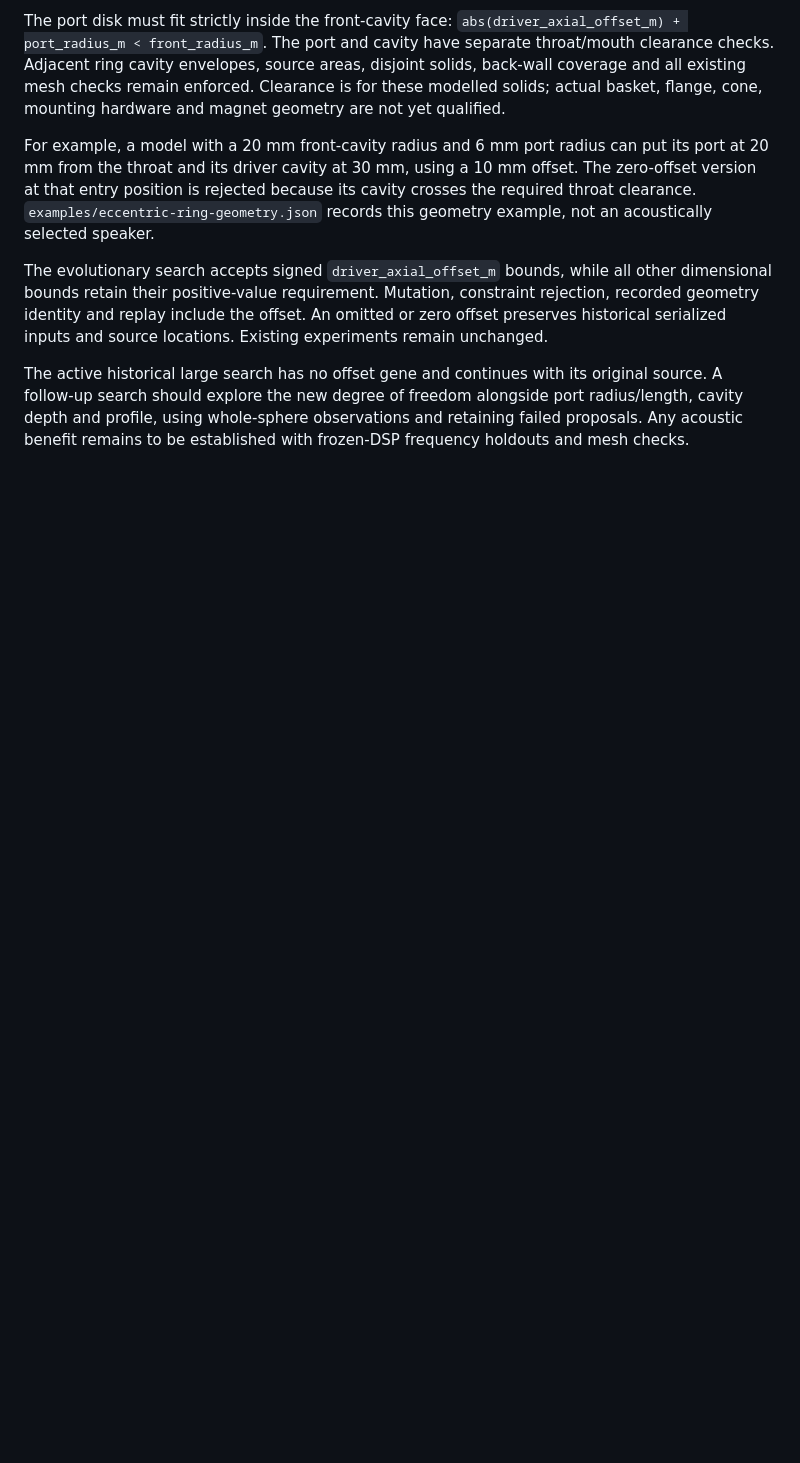
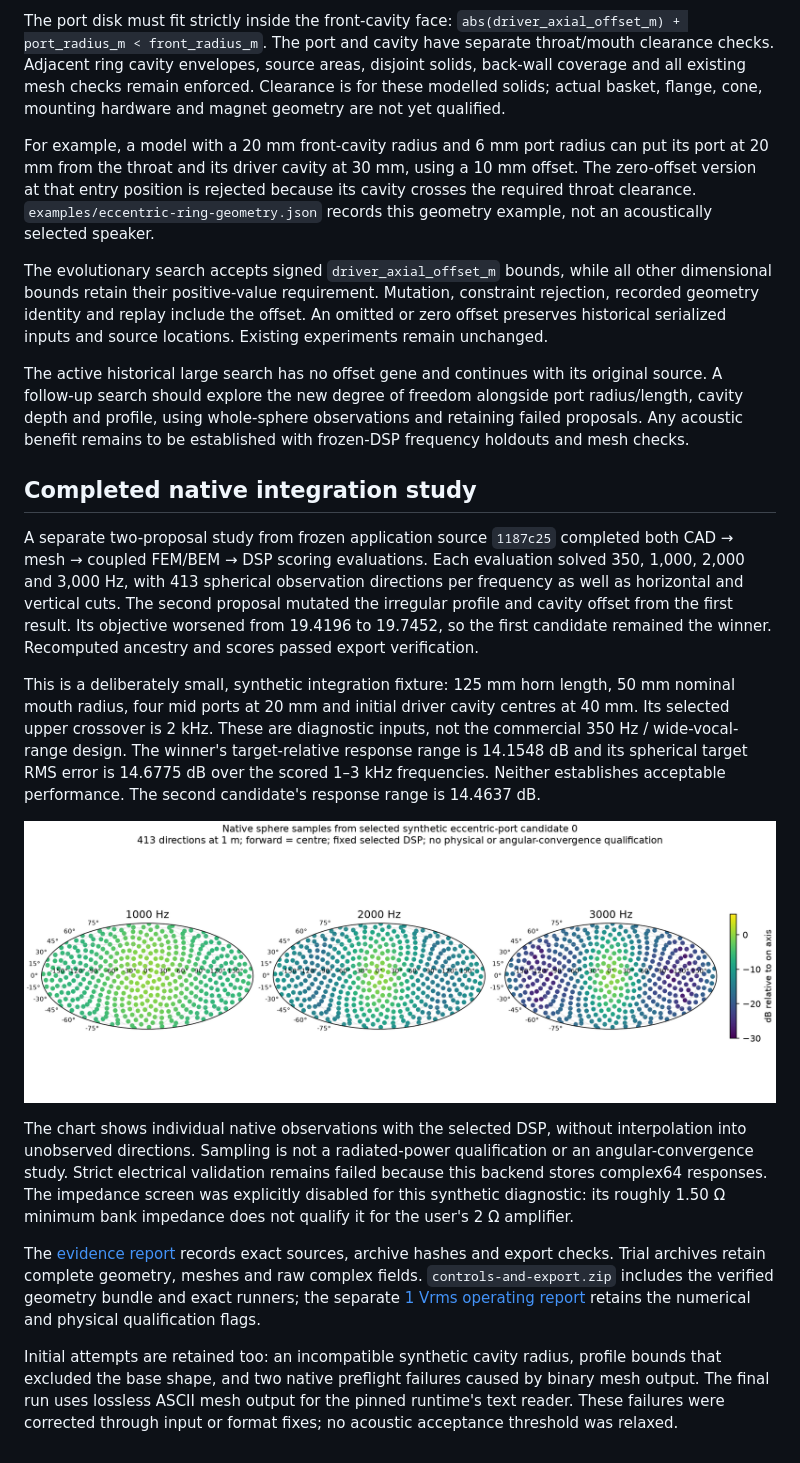
Before and after one commit to timini/meh-design-studio, a Markdown page: docs/eccentric-mid-ports.md, the part around the change. GitHub-like rendering; pictures changed too: docs/assets/eccentric-sphere-samples.png (added); blank space fills up the shorter version.

Commit message:
Preserve native eccentric-port search and verified export evidence

```diff
--- a/docs/eccentric-mid-ports.md
+++ b/docs/eccentric-mid-ports.md
@@ -43,3 +43,43 @@ original source. A follow-up search should explore the new degree of freedom
 alongside port radius/length, cavity depth and profile, using whole-sphere
 observations and retaining failed proposals. Any acoustic benefit remains to be
 established with frozen-DSP frequency holdouts and mesh checks.
+
+## Completed native integration study
+
+A separate two-proposal study from frozen application source `1187c25` completed
+both CAD → mesh → coupled FEM/BEM → DSP scoring evaluations. Each evaluation
+solved 350, 1,000, 2,000 and 3,000 Hz, with 413 spherical observation directions
+per frequency as well as horizontal and vertical cuts. The second proposal
+mutated the irregular profile and cavity offset from the first result. Its
+objective worsened from 19.4196 to 19.7452, so the first candidate remained the
+winner. Recomputed ancestry and scores passed export verification.
+
+This is a deliberately small, synthetic integration fixture: 125 mm horn length,
+50 mm nominal mouth radius, four mid ports at 20 mm and initial driver cavity
+centres at 40 mm. Its selected upper crossover is 2 kHz. These are diagnostic
+inputs, not the commercial 350 Hz / wide-vocal-range design. The winner's
+target-relative response range is 14.1548 dB and its spherical target RMS error
+is 14.6775 dB over the scored 1–3 kHz frequencies. Neither establishes acceptable
+performance. The second candidate's response range is 14.4637 dB.
+
+![Actual native sphere samples](assets/eccentric-sphere-samples.png)
+
+The chart shows individual native observations with the selected DSP, without
+interpolation into unobserved directions. Sampling is not a radiated-power
+qualification or an angular-convergence study. Strict electrical validation
+remains failed because this backend stores complex64 responses. The impedance
+screen was explicitly disabled for this synthetic diagnostic: its roughly
+1.50 Ω minimum bank impedance does not qualify it for the user's 2 Ω amplifier.
+
+The [evidence report](../validation/evidence/eccentric-sphere-search/report.json)
+records exact sources, archive hashes and export checks. Trial archives retain
+complete geometry, meshes and raw complex fields. `controls-and-export.zip`
+includes the verified geometry bundle and exact runners; the separate
+[1 Vrms operating report](../validation/evidence/eccentric-sphere-search/operating-1vrms.json)
+retains the numerical and physical qualification flags.
+
+Initial attempts are retained too: an incompatible synthetic cavity radius,
+profile bounds that excluded the base shape, and two native preflight failures
+caused by binary mesh output. The final run uses lossless ASCII mesh output for
+the pinned runtime's text reader. These failures were corrected through input
+or format fixes; no acoustic acceptance threshold was relaxed.
```
Also changed, not shown: docs/mouth-coordinate-restoration.md (+9 -0 lines), 6 other files.
